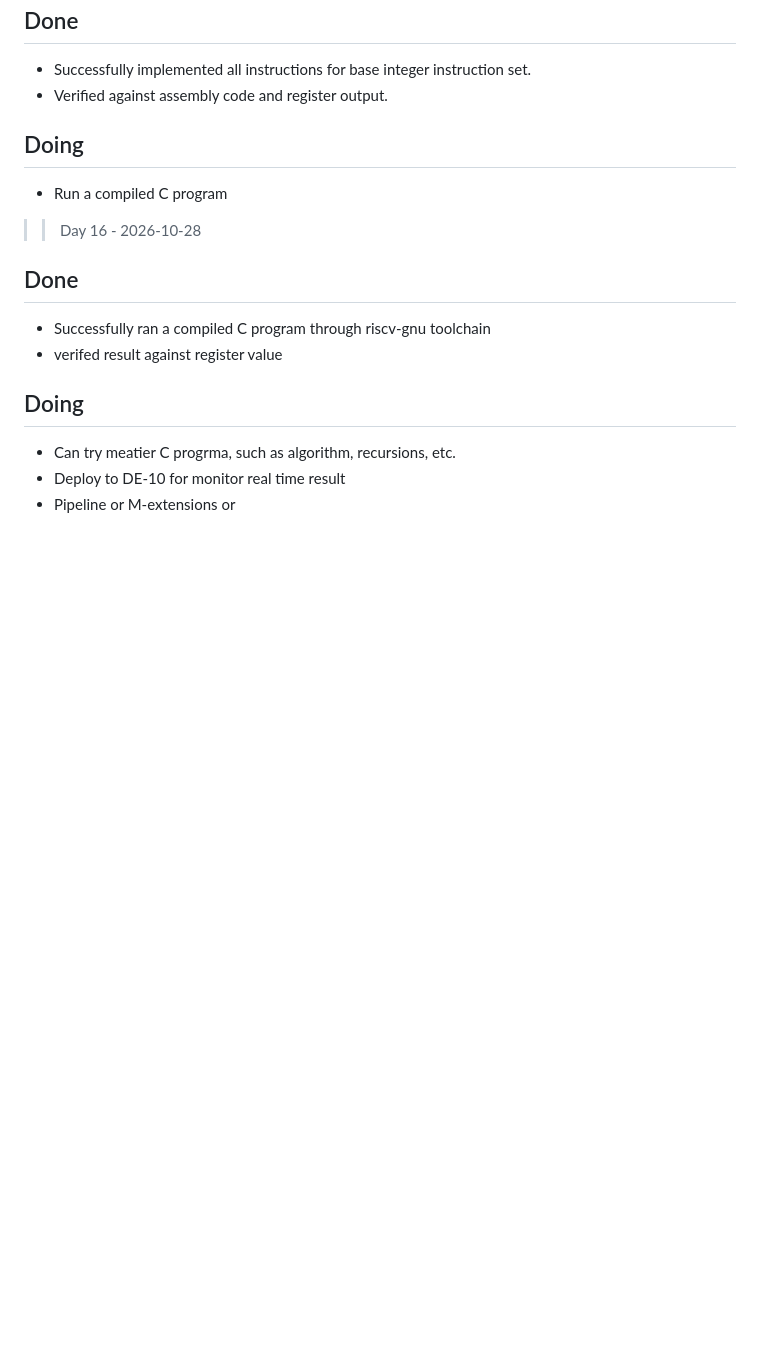
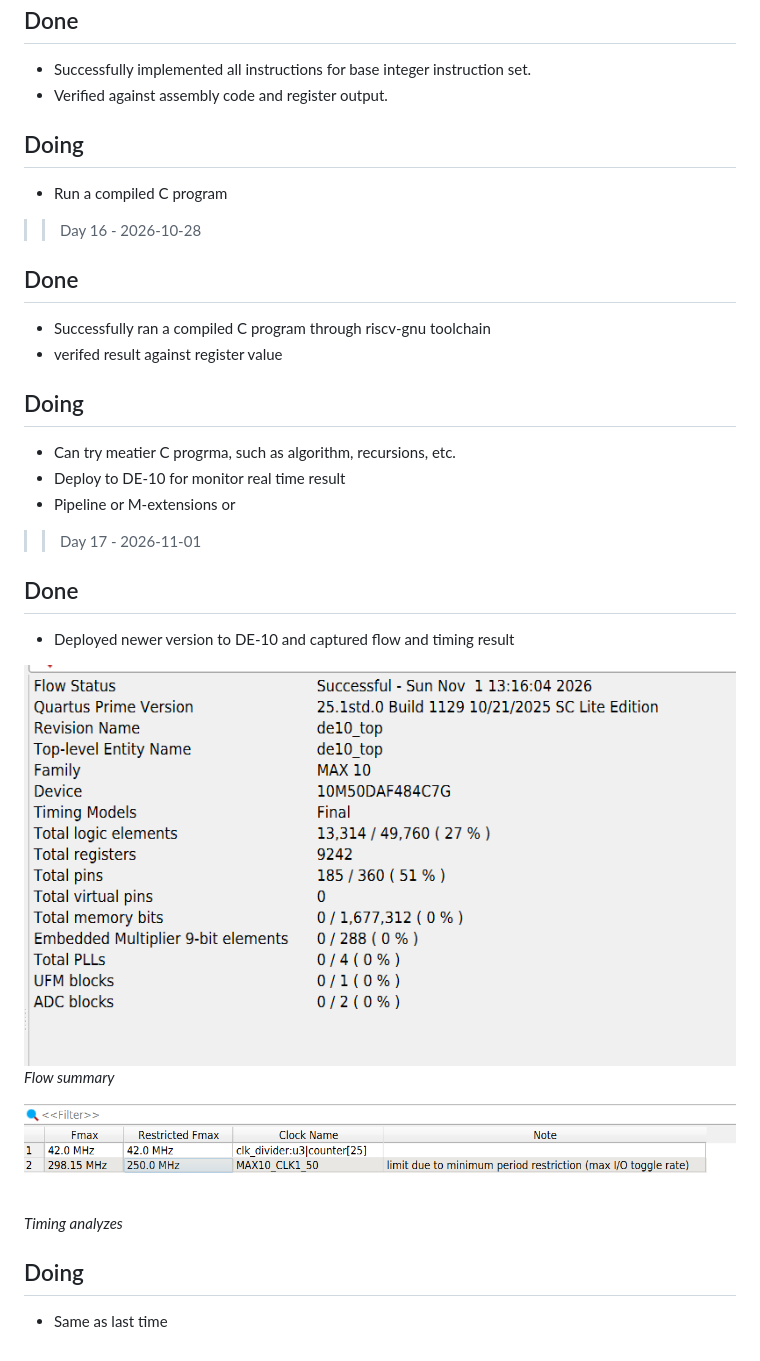
Before and after one commit to Daniel327L/riscv-cpu, a Markdown page: PROGRESS.md, the part around the change. Rendered like a GitHub page; pictures changed too: Images/Flow summary.png (added), Images/Timing analyzes.png (added); blank space fills up the shorter version.

```diff
--- a/PROGRESS.md
+++ b/PROGRESS.md
@@ -209,3 +209,17 @@
 - Can try meatier C progrma, such as algorithm, recursions, etc.
 - Deploy to DE-10 for monitor real time result
 - Pipeline or M-extensions or
+
+>> Day 17 - 2026-11-01
+
+## Done
+- Deployed newer version to DE-10 and captured flow and timing result
+
+![](Images/Flow%20summary.png)
+*Flow summary*
+
+![](Images/Timing%20analyzes.png)
+*Timing analyzes*
+
+## Doing
+- Same as last time
```
Also changed, not shown: 1 other file.
